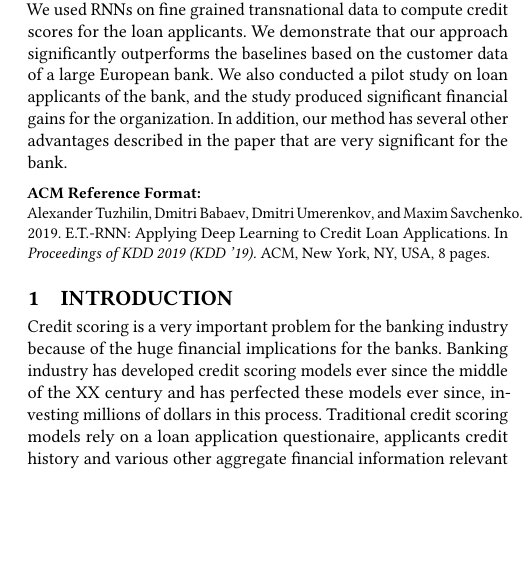
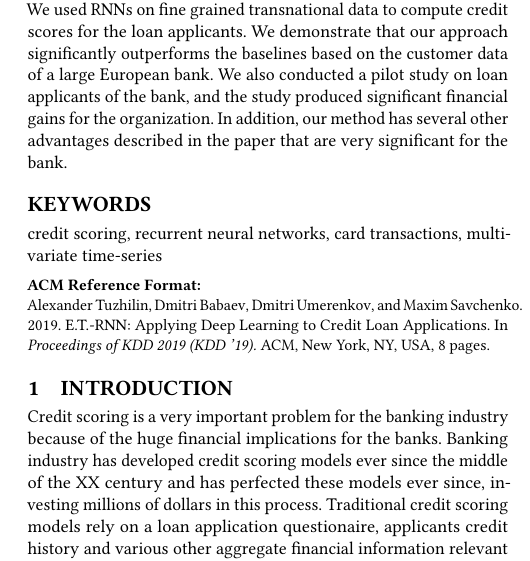
Before and after one commit to dllllb/etrnn-paper-txt, a LaTeX paper (main.tex): part of one column of page 1 of 8, cut so that both start at the same text, the shorter picture padded with empty space. Compiled offline with pdfLaTeX.

Commit message:
Update on Overleaf.

```diff
--- a/main.tex
+++ b/main.tex
@@ -46,6 +46,8 @@
 In this paper we present a novel approach to credit scoring of retail customers in the banking industry based on deep learning methods. We used RNNs on fine grained transnational data to compute credit scores for the loan applicants. We demonstrate that our approach significantly outperforms the baselines based on the customer data of a large European bank. We also conducted a pilot study on loan applicants of the bank, and the study produced significant financial gains for the organization.
 In addition, our method has several other advantages described in the paper that are very significant for the bank.
 \end{abstract}
+
+\keywords{credit scoring, recurrent neural networks, card transactions, multivariate time-series}
 
 \maketitle
 
```
